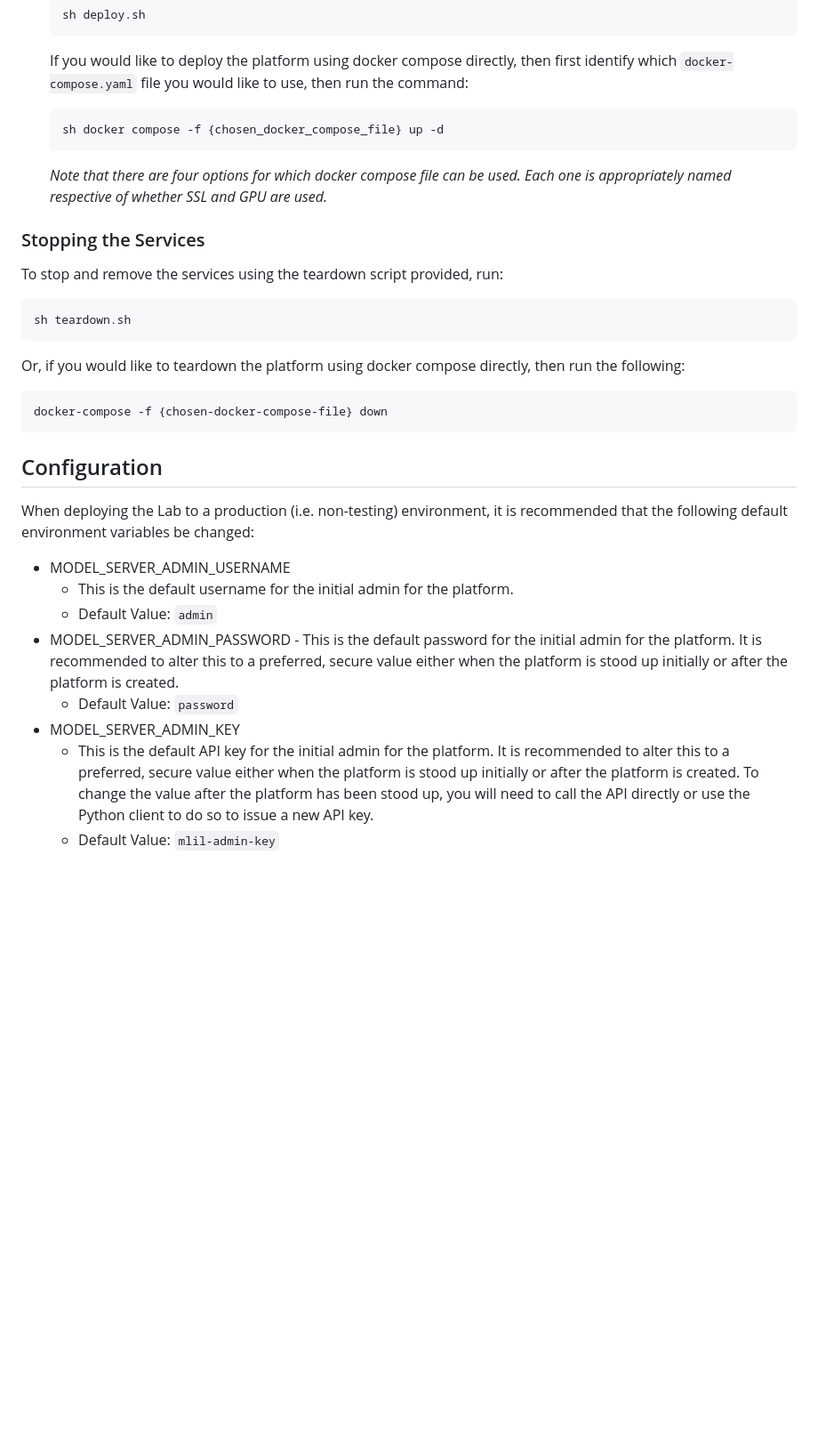
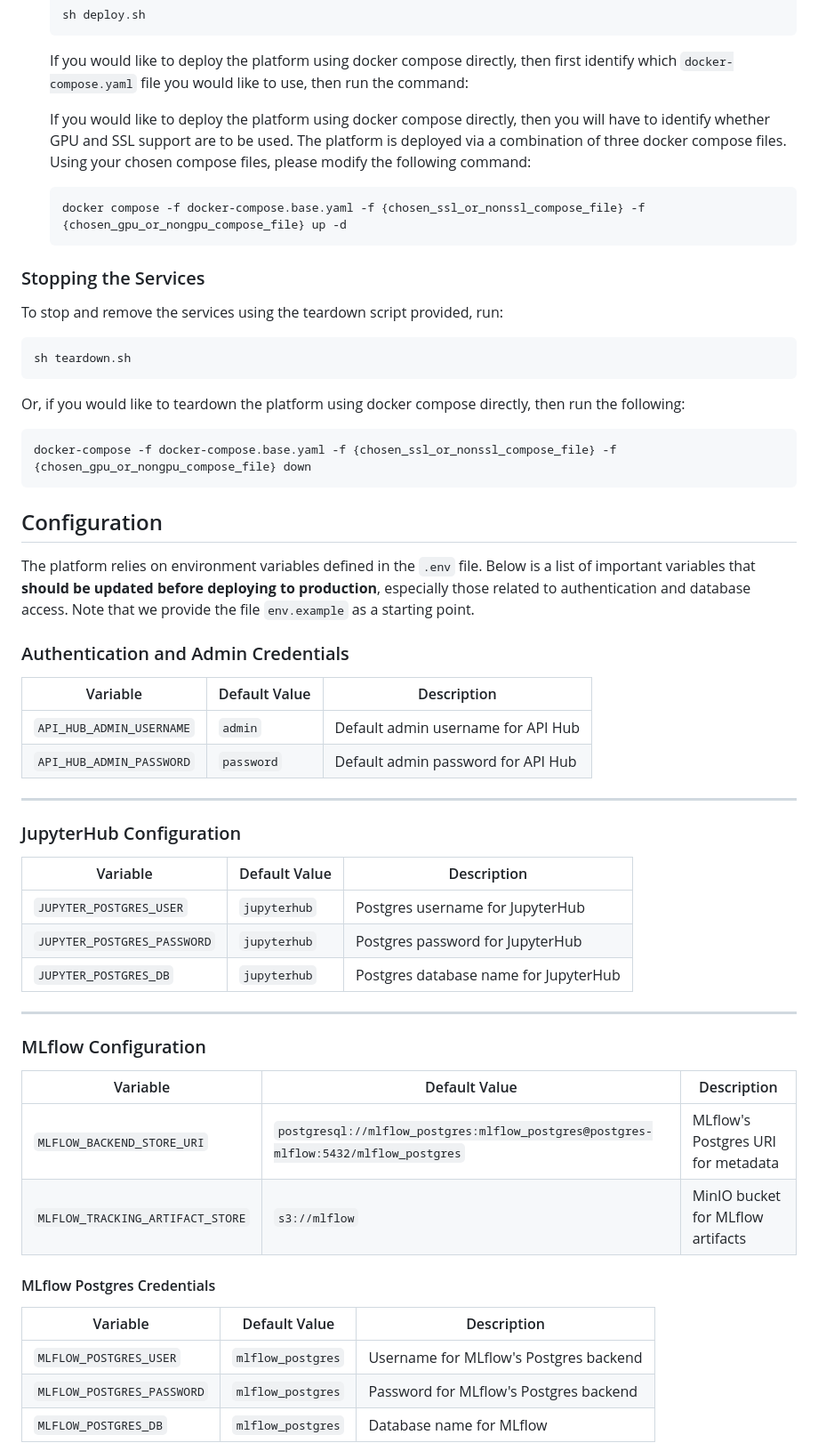
Before and after one commit to MLInsightLab/MLInsightLab, a Markdown page: README.md, the part around one of its changes. Shown at 89% size. GitHub-like rendering; blank space fills up the shorter version.

````diff
--- a/README.md
+++ b/README.md
@@ -110,11 +123,11 @@ This project is a comprehensive Docker Compose setup for ML Insight Lab. It inte
 
    If you would like to deploy the platform using docker compose directly, then first identify which `docker-compose.yaml` file you would like to use, then run the command:
 
+   If you would like to deploy the platform using docker compose directly, then you will have to identify whether GPU and SSL support are to be used. The platform is deployed via a combination of three docker compose files. Using your chosen compose files, please modify the following command:
+
    ```bash
-   sh docker compose -f {chosen_docker_compose_file} up -d
+   docker compose -f docker-compose.base.yaml -f {chosen_ssl_or_nonssl_compose_file} -f {chosen_gpu_or_nongpu_compose_file} up -d
    ```
-
-   *Note that there are four options for which docker compose file can be used. Each one is appropriately named respective of whether SSL and GPU are used.*
 
 ### Stopping the Services
 
@@ -127,19 +140,45 @@ This project is a comprehensive Docker Compose setup for ML Insight Lab. It inte
    Or, if you would like to teardown the platform using docker compose directly, then run the following:
 
    ```bash
-   docker-compose -f {chosen-docker-compose-file} down
+   docker-compose -f docker-compose.base.yaml -f {chosen_ssl_or_nonssl_compose_file} -f {chosen_gpu_or_nongpu_compose_file} down
    ```
 
 ## Configuration
 
-   When deploying the Lab to a production (i.e. non-testing) environment, it is recommended that the following default environment variables be changed:
 
-   - MODEL_SERVER_ADMIN_USERNAME
-      - This is the default username for the initial admin for the platform.
-      - Default Value: `admin`
-   - MODEL_SERVER_ADMIN_PASSWORD
-         - This is the default password for the initial admin for the platform. It is recommended to alter this to a preferred, secure value either when the platform is stood up initially or after the platform is created.
-      - Default Value: `password`
-   - MODEL_SERVER_ADMIN_KEY
-      - This is the default API key for the initial admin for the platform. It is recommended to alter this to a preferred, secure value either when the platform is stood up initially or after the platform is created. To change the value after the platform has been stood up, you will need to call the API directly or use the Python client to do so to issue a new API key.
-      - Default Value: `mlil-admin-key`
+The platform relies on environment variables defined in the `.env` file. Below is a list of important variables that **should be updated before deploying to production**, especially those related to authentication and database access. Note that we provide the file `env.example` as a starting point.
+
+### Authentication and Admin Credentials
+
+| Variable                  | Default Value        | Description                                      |
+|--------------------------|----------------------|--------------------------------------------------|
+| `API_HUB_ADMIN_USERNAME` | `admin`              | Default admin username for API Hub              |
+| `API_HUB_ADMIN_PASSWORD` | `password`           | Default admin password for API Hub              |
+
+---
+
+### JupyterHub Configuration
+
+| Variable                      | Default Value         | Description                                         |
+|------------------------------|-----------------------|-----------------------------------------------------|
+| `JUPYTER_POSTGRES_USER`      | `jupyterhub`          | Postgres username for JupyterHub                   |
+| `JUPYTER_POSTGRES_PASSWORD`  | `jupyterhub`          | Postgres password for JupyterHub                   |
+| `JUPYTER_POSTGRES_DB`        | `jupyterhub`          | Postgres database name for JupyterHub              |
+
+---
+
+### MLflow Configuration
+
+| Variable                           | Default Value                                   | Description                                      |
+|-----------------------------------|-------------------------------------------------|--------------------------------------------------|
+| `MLFLOW_BACKEND_STORE_URI`        | `postgresql://mlflow_postgres:mlflow_postgres@postgres-mlflow:5432/mlflow_postgres` | MLflow's Postgres URI for metadata |
+| `MLFLOW_TRACKING_ARTIFACT_STORE`  | `s3://mlflow`                                   | MinIO bucket for MLflow artifacts               |
+
+#### MLflow Postgres Credentials
+
+| Variable                     | Default Value     | Description                            |
+|-----------------------------|-------------------|----------------------------------------|
+| `MLFLOW_POSTGRES_USER`      | `mlflow_postgres` | Username for MLflow's Postgres backend |
+| `MLFLOW_POSTGRES_PASSWORD`  | `mlflow_postgres` | Password for MLflow's Postgres backend |
+| `MLFLOW_POSTGRES_DB`        | `mlflow_postgres` | Database name for MLflow               |
+
````
Also changed, not shown: other parts of README.md (+71 -37 lines).
